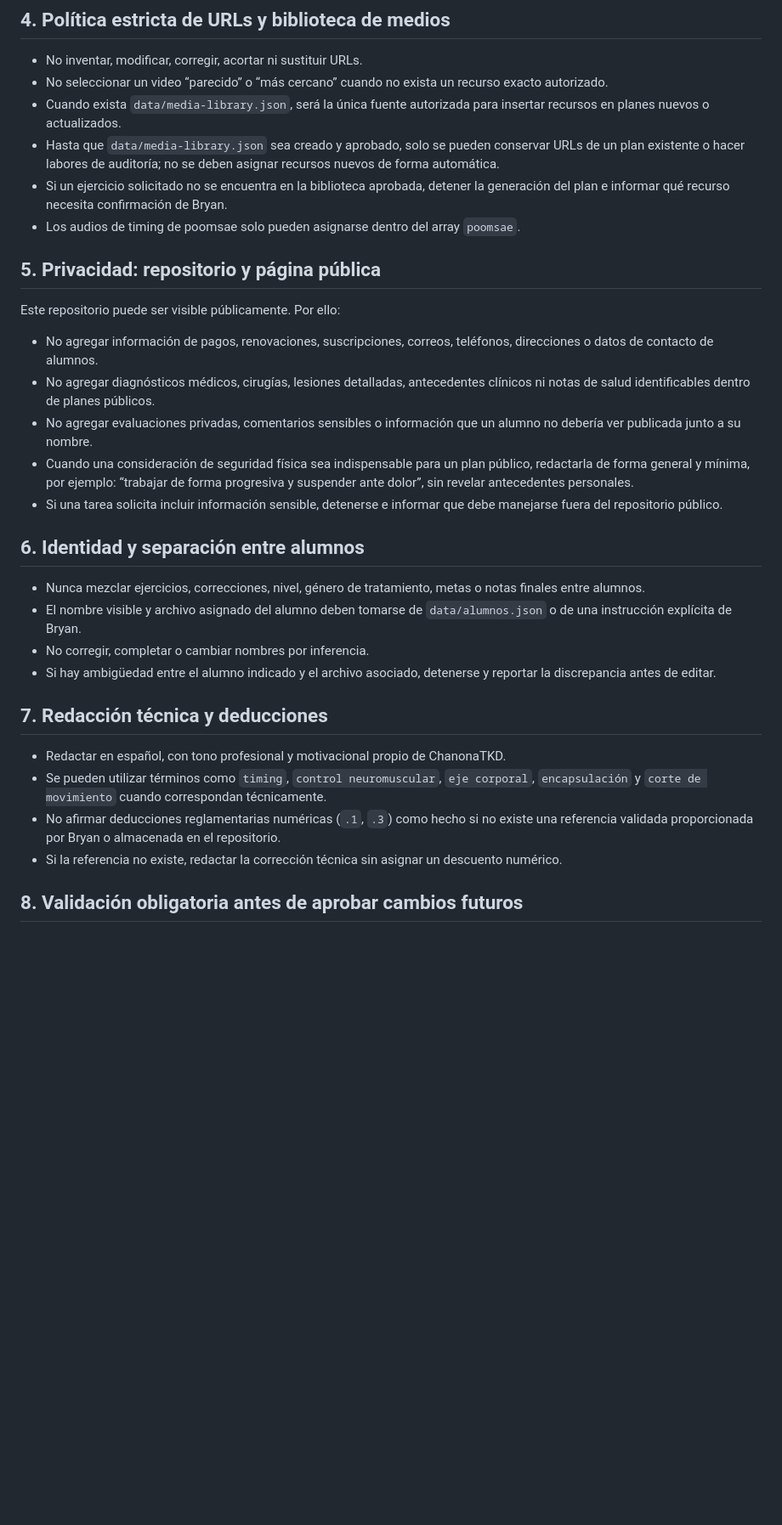
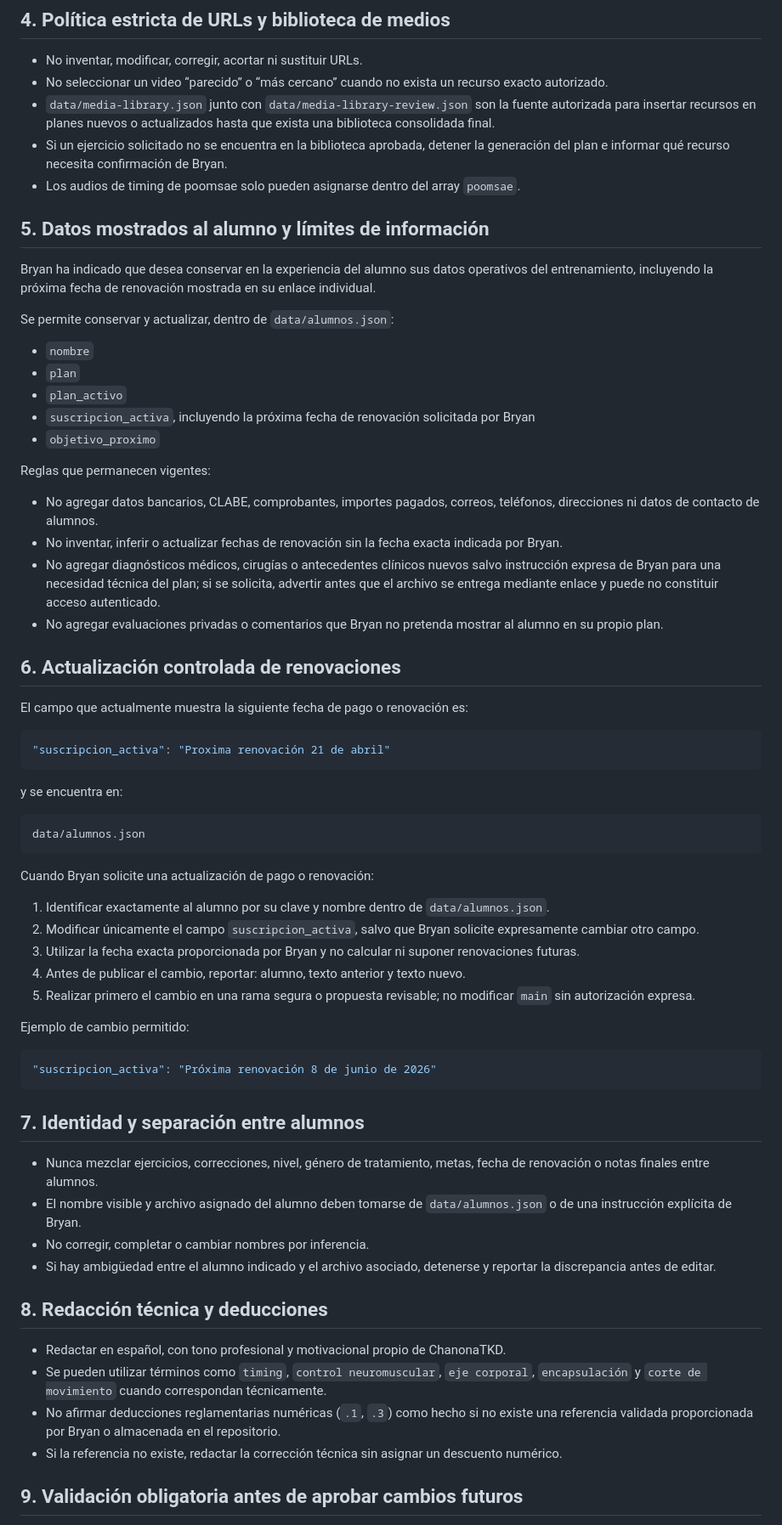
Before and after one commit to bryantkd52/chanonatkd-plan, a Markdown page: AGENTS.md, the part around the change printed below. Shown: that part at 85% size. GitHub-like rendering; blank space fills up the shorter version.

Commit message:
Allow controlled renewal date updates in student directory

````diff
--- a/AGENTS.md
+++ b/AGENTS.md
@@ -74,34 +75,70 @@ Si Bryan requiere un ejercicio sin enlace, reportar primero que la interfaz nece
 
 - No inventar, modificar, corregir, acortar ni sustituir URLs.
 - No seleccionar un video “parecido” o “más cercano” cuando no exista un recurso exacto autorizado.
-- Cuando exista `data/media-library.json`, será la única fuente autorizada para insertar recursos en planes nuevos o actualizados.
-- Hasta que `data/media-library.json` sea creado y aprobado, solo se pueden conservar URLs de un plan existente o hacer labores de auditoría; no se deben asignar recursos nuevos de forma automática.
+- `data/media-library.json` junto con `data/media-library-review.json` son la fuente autorizada para insertar recursos en planes nuevos o actualizados hasta que exista una biblioteca consolidada final.
 - Si un ejercicio solicitado no se encuentra en la biblioteca aprobada, detener la generación del plan e informar qué recurso necesita confirmación de Bryan.
 - Los audios de timing de poomsae solo pueden asignarse dentro del array `poomsae`.
 
-## 5. Privacidad: repositorio y página pública
+## 5. Datos mostrados al alumno y límites de información
 
-Este repositorio puede ser visible públicamente. Por ello:
+Bryan ha indicado que desea conservar en la experiencia del alumno sus datos operativos del entrenamiento, incluyendo la próxima fecha de renovación mostrada en su enlace individual.
 
-- No agregar información de pagos, renovaciones, suscripciones, correos, teléfonos, direcciones o datos de contacto de alumnos.
-- No agregar diagnósticos médicos, cirugías, lesiones detalladas, antecedentes clínicos ni notas de salud identificables dentro de planes públicos.
-- No agregar evaluaciones privadas, comentarios sensibles o información que un alumno no debería ver publicada junto a su nombre.
-- Cuando una consideración de seguridad física sea indispensable para un plan público, redactarla de forma general y mínima, por ejemplo: “trabajar de forma progresiva y suspender ante dolor”, sin revelar antecedentes personales.
-- Si una tarea solicita incluir información sensible, detenerse e informar que debe manejarse fuera del repositorio público.
+Se permite conservar y actualizar, dentro de `data/alumnos.json`:
 
-## 6. Identidad y separación entre alumnos
+- `nombre`
+- `plan`
+- `plan_activo`
+- `suscripcion_activa`, incluyendo la próxima fecha de renovación solicitada por Bryan
+- `objetivo_proximo`
 
-- Nunca mezclar ejercicios, correcciones, nivel, género de tratamiento, metas o notas finales entre alumnos.
+Reglas que permanecen vigentes:
+
+- No agregar datos bancarios, CLABE, comprobantes, importes pagados, correos, teléfonos, direcciones ni datos de contacto de alumnos.
+- No inventar, inferir o actualizar fechas de renovación sin la fecha exacta indicada por Bryan.
+- No agregar diagnósticos médicos, cirugías o antecedentes clínicos nuevos salvo instrucción expresa de Bryan para una necesidad técnica del plan; si se solicita, advertir antes que el archivo se entrega mediante enlace y puede no constituir acceso autenticado.
+- No agregar evaluaciones privadas o comentarios que Bryan no pretenda mostrar al alumno en su propio plan.
+
+## 6. Actualización controlada de renovaciones
+
+El campo que actualmente muestra la siguiente fecha de pago o renovación es:
+
+```json
+"suscripcion_activa": "Proxima renovación 21 de abril"
+```
+
+y se encuentra en:
+
+```text
+data/alumnos.json
+```
+
+Cuando Bryan solicite una actualización de pago o renovación:
+
+1. Identificar exactamente al alumno por su clave y nombre dentro de `data/alumnos.json`.
+2. Modificar únicamente el campo `suscripcion_activa`, salvo que Bryan solicite expresamente cambiar otro campo.
+3. Utilizar la fecha exacta proporcionada por Bryan y no calcular ni suponer renovaciones futuras.
+4. Antes de publicar el cambio, reportar: alumno, texto anterior y texto nuevo.
+5. Realizar primero el cambio en una rama segura o propuesta revisable; no modificar `main` sin autorización expresa.
+
+Ejemplo de cambio permitido:
+
+```json
+"suscripcion_activa": "Próxima renovación 8 de junio de 2026"
+```
+
+## 7. Identidad y separación entre alumnos
+
+- Nunca mezclar ejercicios, correcciones, nivel, género de tratamiento, metas, fecha de renovación o notas finales entre alumnos.
 - El nombre visible y archivo asignado del alumno deben tomarse de `data/alumnos.json` o de una instrucción explícita de Bryan.
 - No corregir, completar o cambiar nombres por inferencia.
 - Si hay ambigüedad entre el alumno indicado y el archivo asociado, detenerse y reportar la discrepancia antes de editar.
 
-## 7. Redacción técnica y deducciones
+## 8. Redacción técnica y deducciones
 
 - Redactar en español, con tono profesional y motivacional propio de ChanonaTKD.
 - Se pueden utilizar términos como `timing`, `control neuromuscular`, `eje corporal`, `encapsulación` y `corte de movimiento` cuando correspondan técnicamente.
 - No afirmar deducciones reglamentarias numéricas (`.1`, `.3`) como hecho si no existe una referencia validada proporcionada por Bryan o almacenada en el repositorio.
 - Si la referencia no existe, redactar la corrección técnica sin asignar un descuento numérico.
 
-## 8. Validación obligatoria antes de aprobar cambios futuros
+## 9. Validación obligatoria antes de aprobar cambios futuros
 
````
Also changed, not shown: other parts of AGENTS.md (+11 -12 lines).
